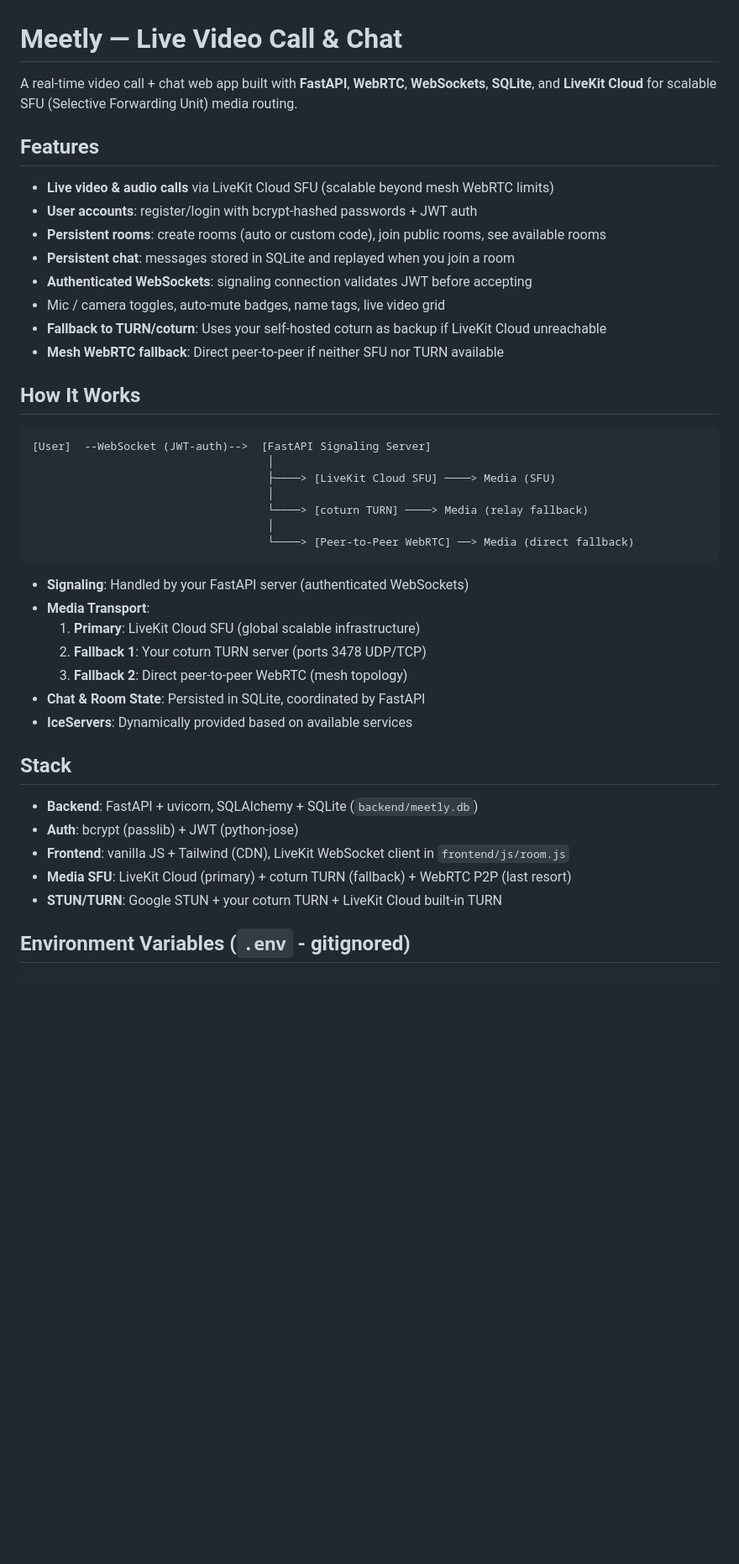
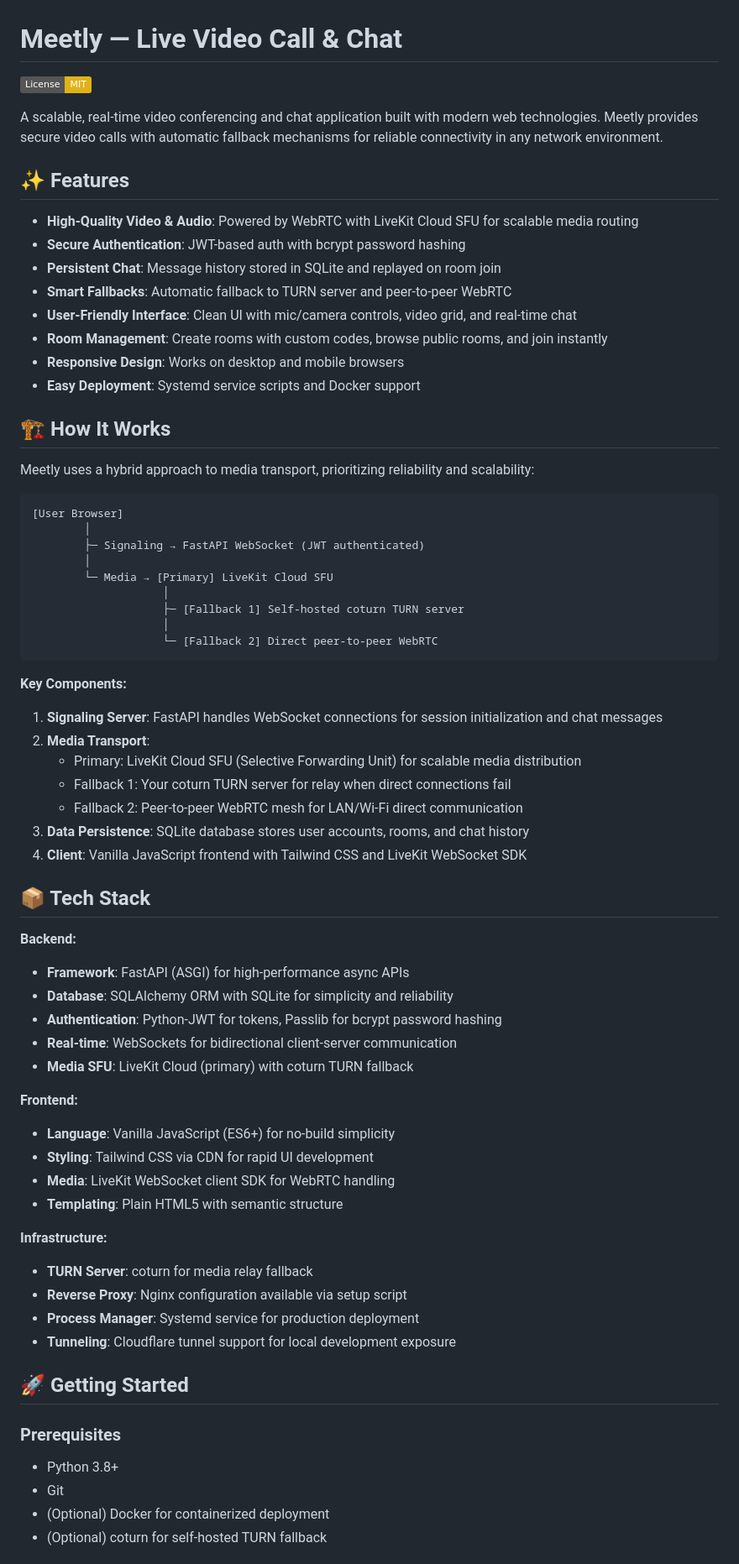
Before and after one commit to shin0biX/Meetly, a Markdown page: README.md, the part around one of its changes. Shown at 84% size. Drawn GitHub-style; badges without logos; blank space fills up the shorter version.

Commit message:
Rewrite README with improved structure, features, how it works, stack sections, and add license badge

````diff
--- a/README.md
+++ b/README.md
@@ -1,45 +1,71 @@
 # Meetly — Live Video Call & Chat
 
-A real-time video call + chat web app built with **FastAPI**, **WebRTC**, **WebSockets**, **SQLite**, and **LiveKit Cloud** for scalable SFU (Selective Forwarding Unit) media routing.
+[![License: MIT](https://img.shields.io/badge/License-MIT-yellow.svg)](https://opensource.org/licenses/MIT)
 
-## Features
+A scalable, real-time video conferencing and chat application built with modern web technologies. Meetly provides secure video calls with automatic fallback mechanisms for reliable connectivity in any network environment.
 
-- **Live video & audio calls** via LiveKit Cloud SFU (scalable beyond mesh WebRTC limits)
-- **User accounts**: register/login with bcrypt-hashed passwords + JWT auth
-- **Persistent rooms**: create rooms (auto or custom code), join public rooms, see available rooms
-- **Persistent chat**: messages stored in SQLite and replayed when you join a room
-- **Authenticated WebSockets**: signaling connection validates JWT before accepting
-- Mic / camera toggles, auto-mute badges, name tags, live video grid
-- **Fallback to TURN/coturn**: Uses your self-hosted coturn as backup if LiveKit Cloud unreachable
-- **Mesh WebRTC fallback**: Direct peer-to-peer if neither SFU nor TURN available
+## ✨ Features
 
-## How It Works
+- **High-Quality Video & Audio**: Powered by WebRTC with LiveKit Cloud SFU for scalable media routing
+- **Secure Authentication**: JWT-based auth with bcrypt password hashing
+- **Persistent Chat**: Message history stored in SQLite and replayed on room join
+- **Smart Fallbacks**: Automatic fallback to TURN server and peer-to-peer WebRTC
+- **User-Friendly Interface**: Clean UI with mic/camera controls, video grid, and real-time chat
+- **Room Management**: Create rooms with custom codes, browse public rooms, and join instantly
+- **Responsive Design**: Works on desktop and mobile browsers
+- **Easy Deployment**: Systemd service scripts and Docker support
+
+## 🏗️ How It Works
+
+Meetly uses a hybrid approach to media transport, prioritizing reliability and scalability:
 
 ```
-[User]  --WebSocket (JWT-auth)-->  [FastAPI Signaling Server]
-                                    │
-                                    ├────> [LiveKit Cloud SFU] ────> Media (SFU)
-                                    │
-                                    └────> [coturn TURN] ────> Media (relay fallback)
-                                    │
-                                    └────> [Peer-to-Peer WebRTC] ──> Media (direct fallback)
+[User Browser]
+        │
+        ├─ Signaling → FastAPI WebSocket (JWT authenticated)
+        │
+        └─ Media → [Primary] LiveKit Cloud SFU
+                    │
+                    ├─ [Fallback 1] Self-hosted coturn TURN server
+                    │
+                    └─ [Fallback 2] Direct peer-to-peer WebRTC
 ```
 
-- **Signaling**: Handled by your FastAPI server (authenticated WebSockets)
-- **Media Transport**:
-  1. **Primary**: LiveKit Cloud SFU (global scalable infrastructure)
-  2. **Fallback 1**: Your coturn TURN server (ports 3478 UDP/TCP)
-  3. **Fallback 2**: Direct peer-to-peer WebRTC (mesh topology)
-- **Chat & Room State**: Persisted in SQLite, coordinated by FastAPI
-- **IceServers**: Dynamically provided based on available services
+**Key Components:**
+1. **Signaling Server**: FastAPI handles WebSocket connections for session initialization and chat messages
+2. **Media Transport**:
+   - Primary: LiveKit Cloud SFU (Selective Forwarding Unit) for scalable media distribution
+   - Fallback 1: Your coturn TURN server for relay when direct connections fail
+   - Fallback 2: Peer-to-peer WebRTC mesh for LAN/Wi-Fi direct communication
+3. **Data Persistence**: SQLite database stores user accounts, rooms, and chat history
+4. **Client**: Vanilla JavaScript frontend with Tailwind CSS and LiveKit WebSocket SDK
 
-## Stack
+## 📦 Tech Stack
 
-- **Backend**: FastAPI + uvicorn, SQLAlchemy + SQLite (`backend/meetly.db`)
-- **Auth**: bcrypt (passlib) + JWT (python-jose)
-- **Frontend**: vanilla JS + Tailwind (CDN), LiveKit WebSocket client in `frontend/js/room.js`
-- **Media SFU**: LiveKit Cloud (primary) + coturn TURN (fallback) + WebRTC P2P (last resort)
-- **STUN/TURN**: Google STUN + your coturn TURN + LiveKit Cloud built-in TURN
+**Backend:**
+- **Framework**: FastAPI (ASGI) for high-performance async APIs
+- **Database**: SQLAlchemy ORM with SQLite for simplicity and reliability
+- **Authentication**: Python-JWT for tokens, Passlib for bcrypt password hashing
+- **Real-time**: WebSockets for bidirectional client-server communication
+- **Media SFU**: LiveKit Cloud (primary) with coturn TURN fallback
 
-## Environment Variables (`.env` - **gitignored**)
+**Frontend:**
+- **Language**: Vanilla JavaScript (ES6+) for no-build simplicity
+- **Styling**: Tailwind CSS via CDN for rapid UI development
+- **Media**: LiveKit WebSocket client SDK for WebRTC handling
+- **Templating**: Plain HTML5 with semantic structure
 
+**Infrastructure:**
+- **TURN Server**: coturn for media relay fallback
+- **Reverse Proxy**: Nginx configuration available via setup script
+- **Process Manager**: Systemd service for production deployment
+- **Tunneling**: Cloudflare tunnel support for local development exposure
+
+## 🚀 Getting Started
+
+### Prerequisites
+- Python 3.8+
+- Git
+- (Optional) Docker for containerized deployment
+- (Optional) coturn for self-hosted TURN fallback
+
````
Also changed, not shown: other parts of README.md (+175 -97 lines).
